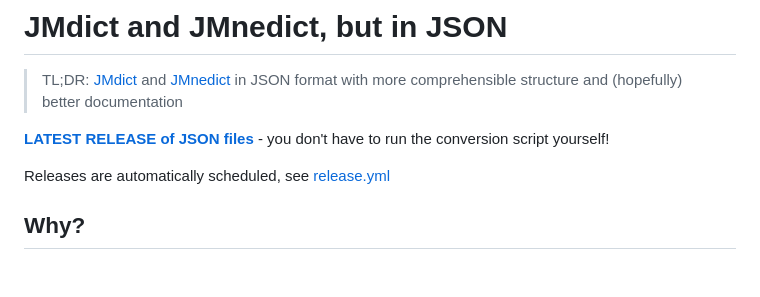
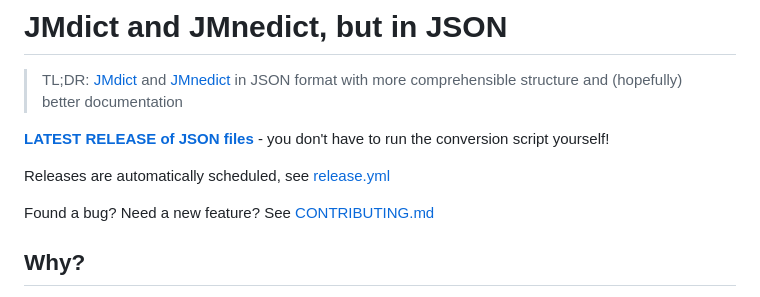
Before and after one commit to scriptin/jmdict-simplified, a Markdown page: README.md, the part around the change. GitHub-like rendering; blank space fills up the shorter version.

Commit message:
Mention contributing doc in readme

```diff
--- a/README.md
+++ b/README.md
@@ -8,6 +8,8 @@
 you don't have to run the conversion script yourself!
 
 Releases are automatically scheduled, see [release.yml](.github/workflows/release.yml)
+
+Found a bug? Need a new feature? See [CONTRIBUTING.md](CONTRIBUTING.md)
 
 ## Why?
 
```
